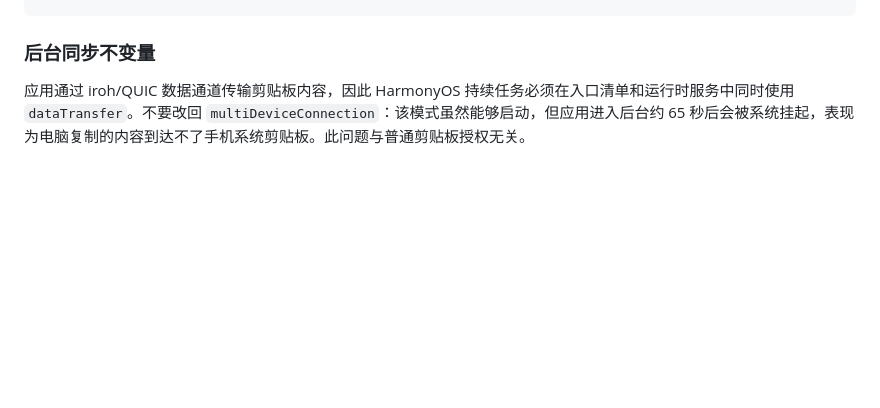
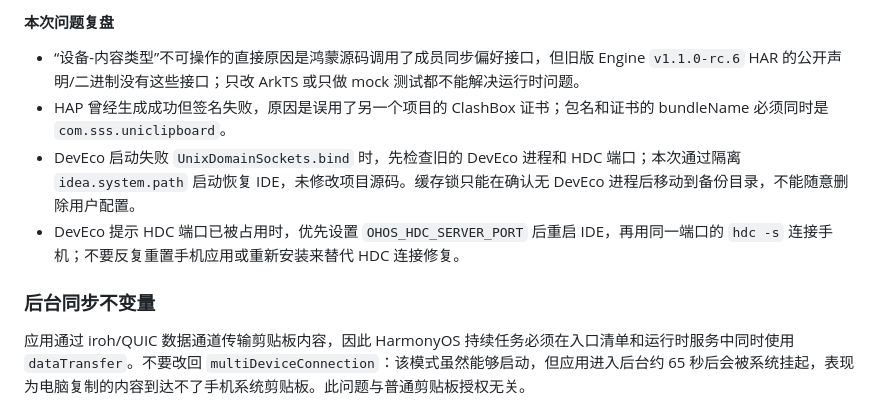
Before and after one commit to cwxsss/UniClipboardHarmonyOS, a Markdown page: README.md, the part around one of its changes. GitHub-like rendering; blank space fills up the shorter version.

```diff
--- a/README.md
+++ b/README.md
@@ -124,3 +198,10 @@ devecocli run --module entry --product default
+#### 本次问题复盘
+
+- “设备-内容类型”不可操作的直接原因是鸿蒙源码调用了成员同步偏好接口，但旧版 Engine `v1.1.0-rc.6` HAR 的公开声明/二进制没有这些接口；只改 ArkTS 或只做 mock 测试都不能解决运行时问题。
+- HAP 曾经生成成功但签名失败，原因是误用了另一个项目的 ClashBox 证书；包名和证书的 bundleName 必须同时是 `com.sss.uniclipboard`。
+- DevEco 启动失败 `UnixDomainSockets.bind` 时，先检查旧的 DevEco 进程和 HDC 端口；本次通过隔离 `idea.system.path` 启动恢复 IDE，未修改项目源码。缓存锁只能在确认无 DevEco 进程后移动到备份目录，不能随意删除用户配置。
+- DevEco 提示 HDC 端口已被占用时，优先设置 `OHOS_HDC_SERVER_PORT` 后重启 IDE，再用同一端口的 `hdc -s` 连接手机；不要反复重置手机应用或重新安装来替代 HDC 连接修复。
+
 ### 后台同步不变量
 
 应用通过 iroh/QUIC 数据通道传输剪贴板内容，因此 HarmonyOS 持续任务必须在入口清单和运行时服务中同时使用 `dataTransfer`。不要改回 `multiDeviceConnection`：该模式虽然能够启动，但应用进入后台约 65 秒后会被系统挂起，表现为电脑复制的内容到达不了手机系统剪贴板。此问题与普通剪贴板授权无关。
```
Also changed, not shown: other parts of README.md (+74 -0 lines).
